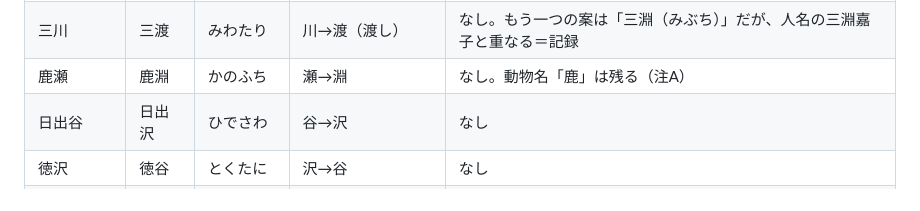
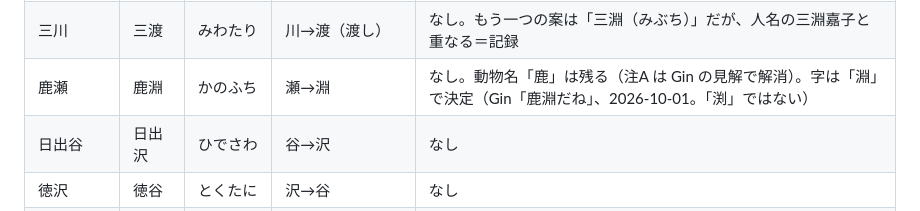
Before and after one commit to GinCYagi/HNS, a Markdown page: docs/proposals/2026-10-01_ryuto_stations_lines.md, the part around the change. GitHub-like rendering.

```diff
--- a/docs/proposals/2026-10-01_ryuto_stations_lines.md
+++ b/docs/proposals/2026-10-01_ryuto_stations_lines.md
@@ -179,7 +179,7 @@ Gin の了承（「１OK」）を受けて、§8 の作り方で作った。**
 | 猿和田 | 猿和原 | さるわばら | 田→原 | なし。動物名「猿」は残る（注A） |
 | 五十島 | 五十洲 | いがす | 島→洲 | なし。口語の「イカす」と音が近い＝記録 |
 | 三川 | 三渡 | みわたり | 川→渡（渡し） | なし。もう一つの案は「三淵（みぶち）」だが、人名の三淵嘉子と重なる＝記録 |
-| 鹿瀬 | 鹿淵 | かのふち | 瀬→淵 | なし。動物名「鹿」は残る（注A） |
+| 鹿瀬 | 鹿淵 | かのふち | 瀬→淵 | なし。動物名「鹿」は残る（注A は Gin の見解で解消）。字は「淵」で決定（Gin「鹿淵だね」、2026-10-01。「渕」ではない） |
 | 日出谷 | 日出沢 | ひでさわ | 谷→沢 | なし |
 | 徳沢 | 徳谷 | とくたに | 沢→谷 | なし |
 | 上野尻 | 上原尻 | かみはらじり | 野→原 | なし |
```
Also changed, not shown: docs/kago.md (+3 -1 lines).
